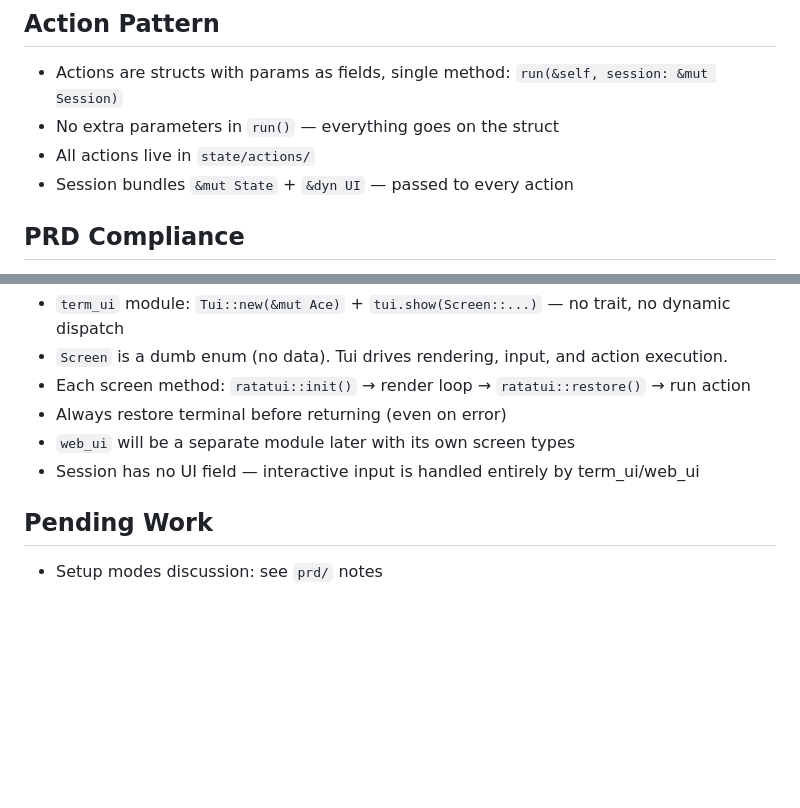
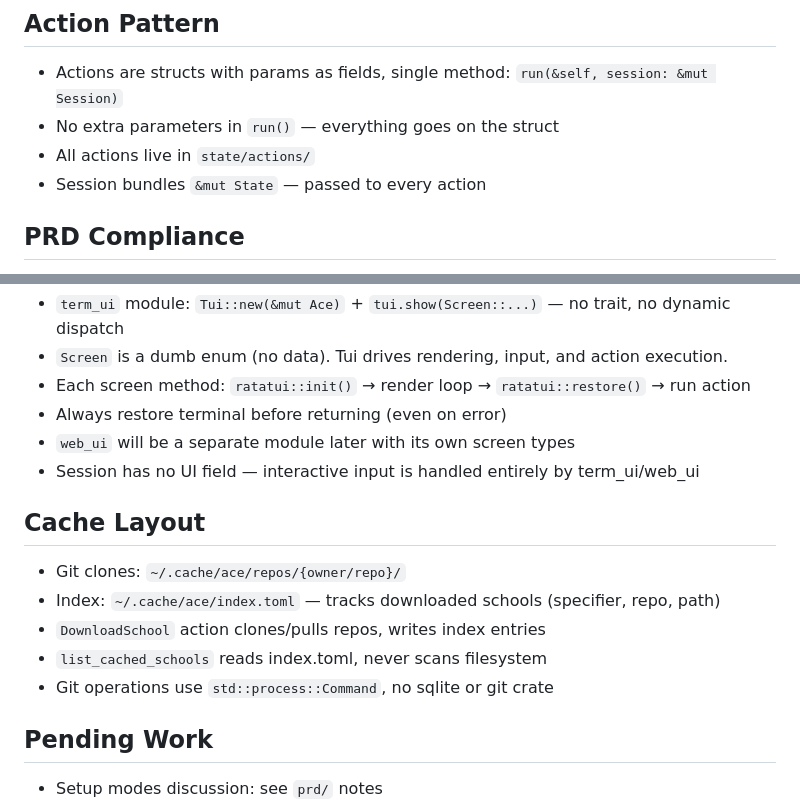
Before and after one commit to prod9/ace, a Markdown page: CLAUDE.md, 2 parts joined by grey strips. Drawn GitHub-style; blank space fills up the shorter version.

Commit message:
Add cache layout docs to CLAUDE.md, fix stale Session description
Co-Authored-By: Claude Opus 4.6 <noreply@anthropic.com>

```diff
--- a/CLAUDE.md
+++ b/CLAUDE.md
@@ -44,7 +44,7 @@ Core functions:
 - Actions are structs with params as fields, single method: `run(&self, session: &mut Session)`
 - No extra parameters in `run()` — everything goes on the struct
 - All actions live in `state/actions/`
-- Session bundles `&mut State` + `&dyn UI` — passed to every action
+- Session bundles `&mut State` — passed to every action
 
 ## PRD Compliance
 
@@ -79,6 +79,14 @@ Core functions:
 - `web_ui` will be a separate module later with its own screen types
 - Session has no UI field — interactive input is handled entirely by term_ui/web_ui
 
+## Cache Layout
+
+- Git clones: `~/.cache/ace/repos/{owner/repo}/`
+- Index: `~/.cache/ace/index.toml` — tracks downloaded schools (specifier, repo, path)
+- `DownloadSchool` action clones/pulls repos, writes index entries
+- `list_cached_schools` reads index.toml, never scans filesystem
+- Git operations use `std::process::Command`, no sqlite or git crate
+
 ## Pending Work
 
 - Setup modes discussion: see `prd/` notes
```
